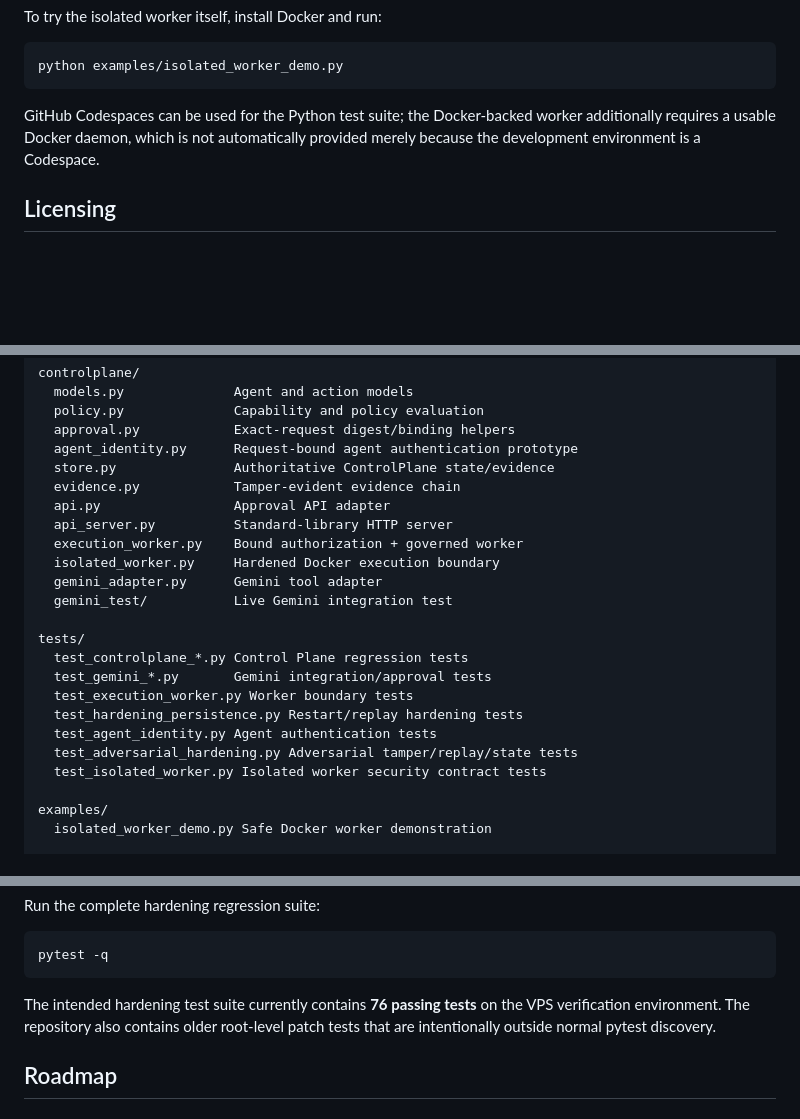
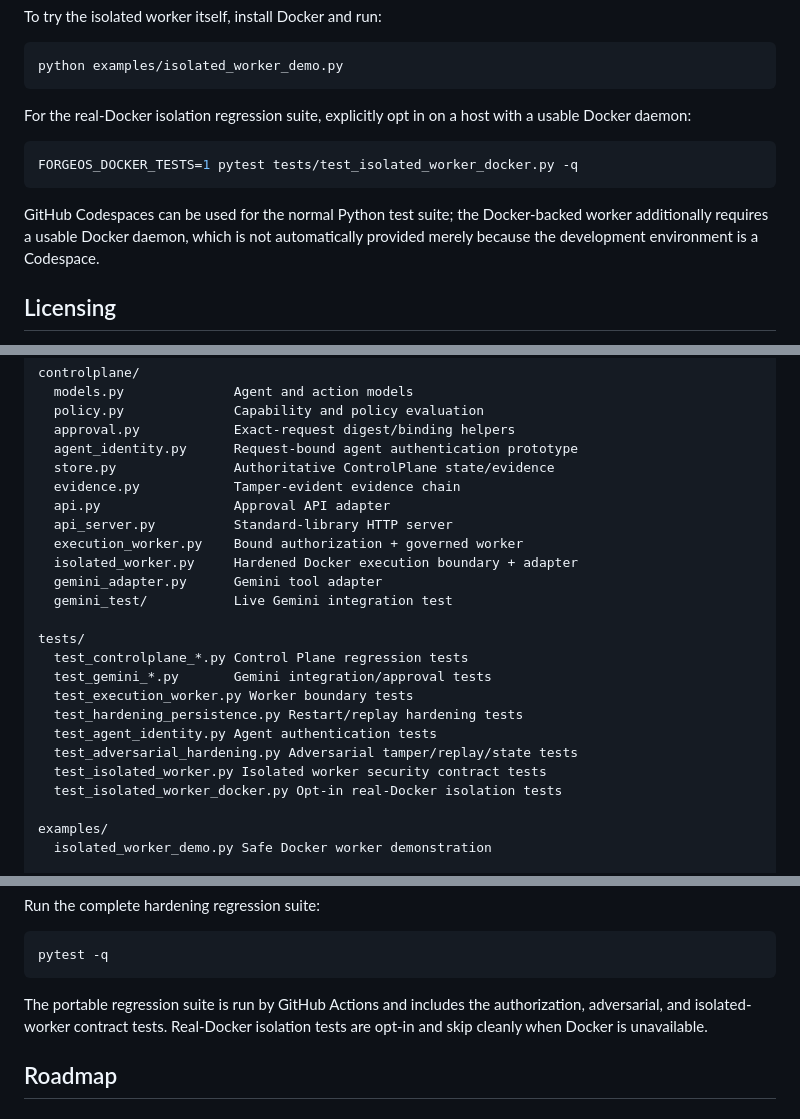
Before and after one commit to kahaos/ForgeOS, a Markdown page: README.md, 3 parts joined by grey strips. GitHub-like rendering; blank space fills up the shorter version.

Commit message:
docs: update isolated execution testing guidance

````diff
--- a/README.md
+++ b/README.md
@@ -146,7 +146,13 @@ To try the isolated worker itself, install Docker and run:
 python examples/isolated_worker_demo.py
 ```
 
-GitHub Codespaces can be used for the Python test suite; the Docker-backed worker additionally requires a usable Docker daemon, which is not automatically provided merely because the development environment is a Codespace.
+For the real-Docker isolation regression suite, explicitly opt in on a host with a usable Docker daemon:
+
+```bash
+FORGEOS_DOCKER_TESTS=1 pytest tests/test_isolated_worker_docker.py -q
+```
+
+GitHub Codespaces can be used for the normal Python test suite; the Docker-backed worker additionally requires a usable Docker daemon, which is not automatically provided merely because the development environment is a Codespace.
 
 ## Licensing
 
@@ -165,7 +171,7 @@ controlplane/
   api.py                 Approval API adapter
   api_server.py          Standard-library HTTP server
   execution_worker.py    Bound authorization + governed worker
-  isolated_worker.py     Hardened Docker execution boundary
+  isolated_worker.py     Hardened Docker execution boundary + adapter
   gemini_adapter.py      Gemini tool adapter
   gemini_test/           Live Gemini integration test
 
@@ -177,6 +183,7 @@ tests/
   test_agent_identity.py Agent authentication tests
   test_adversarial_hardening.py Adversarial tamper/replay/state tests
   test_isolated_worker.py Isolated worker security contract tests
+  test_isolated_worker_docker.py Opt-in real-Docker isolation tests
 
 examples/
   isolated_worker_demo.py Safe Docker worker demonstration
@@ -227,7 +234,7 @@ Run the complete hardening regression suite:
 pytest -q
 ```
 
-The intended hardening test suite currently contains **76 passing tests** on the VPS verification environment. The repository also contains older root-level patch tests that are intentionally outside normal pytest discovery.
+The portable regression suite is run by GitHub Actions and includes the authorization, adversarial, and isolated-worker contract tests. Real-Docker isolation tests are opt-in and skip cleanly when Docker is unavailable.
 
 ## Roadmap
 
````
